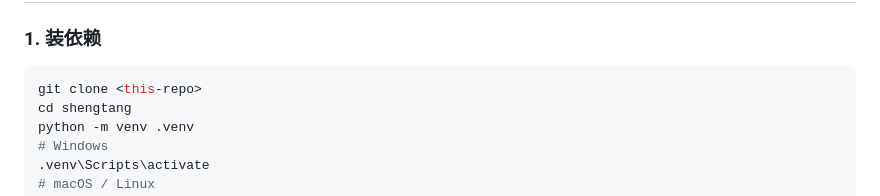
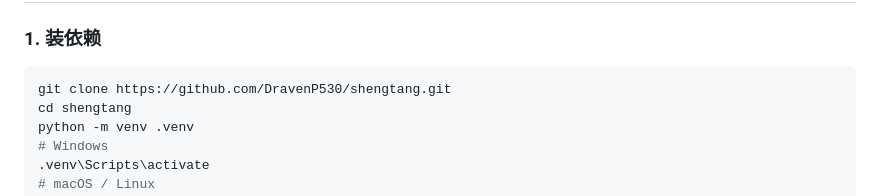
Before and after one commit to DravenP530/shengtang, a Markdown page: README.md, the part around the change. GitHub-like rendering.

Commit message:
docs: 补全 clone 地址

````diff
--- a/README.md
+++ b/README.md
@@ -137,7 +137,7 @@
 ### 1. 装依赖
 
 ```bash
-git clone <this-repo>
+git clone https://github.com/DravenP530/shengtang.git
 cd shengtang
 python -m venv .venv
 # Windows
````
